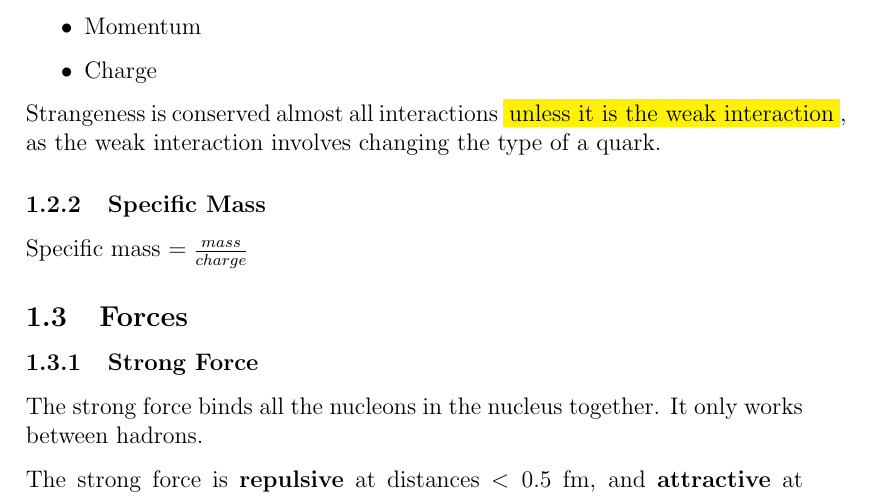
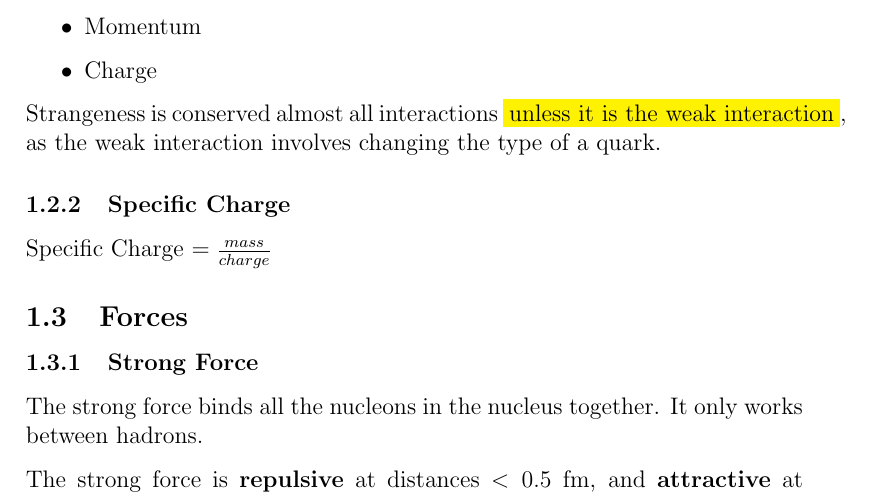
Before and after one commit to eggmund/latexRevis, a LaTeX document (physics/physics.tex): part of page 5 of 55, cut so that both start at the same text. Compiled offline with pdfLaTeX.

Commit message:
Accidentally called specific charge specific mass

```diff
--- a/physics/physics.tex
+++ b/physics/physics.tex
@@ -57,9 +57,9 @@ Conserved in all interactions:
 
 Strangeness is conserved almost all interactions \colorbox{yellow}{unless it is the weak interaction}, as the weak interaction involves changing the type of a quark.
 
-\subsubsection{Specific Mass}
+\subsubsection{Specific Charge}
 
-Specific mass $= \frac{mass}{charge}$
+Specific Charge $= \frac{mass}{charge}$
 
 \subsection{Forces}
 
```
